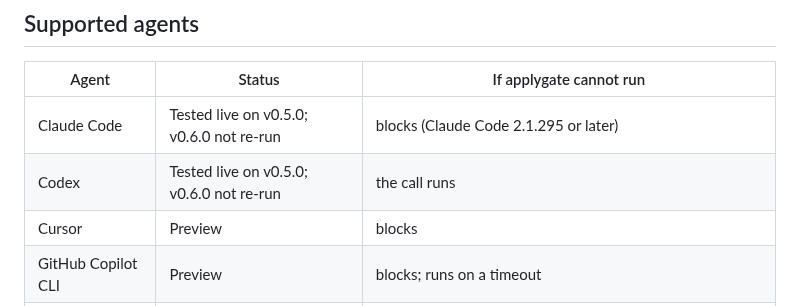
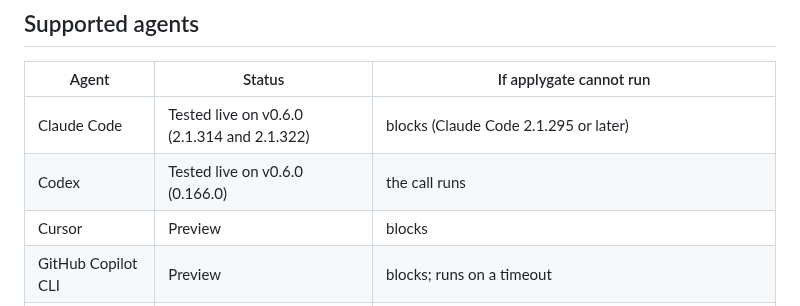
Before and after one commit to Flurit/applygate, a Markdown page: README.md, the part around the change. GitHub-like rendering.

Commit message:
docs: prepare v0.6.0; changelog section and live status
Co-Authored-By: Claude Opus 5.5 <noreply@anthropic.com>

```diff
--- a/README.md
+++ b/README.md
@@ -70,8 +70,8 @@ The **plan gate** blocks critical findings and asks on high ones in protected en
 
 | Agent | Status | If applygate cannot run |
 |---|---|---|
-| Claude Code | Tested live on v0.5.0; v0.6.0 not re-run | blocks (Claude Code 2.1.295 or later) |
-| Codex | Tested live on v0.5.0; v0.6.0 not re-run | the call runs |
+| Claude Code | Tested live on v0.6.0 (2.1.314 and 2.1.322) | blocks (Claude Code 2.1.295 or later) |
+| Codex | Tested live on v0.6.0 (0.166.0) | the call runs |
 | Cursor | Preview | blocks |
 | GitHub Copilot CLI | Preview | blocks; runs on a timeout |
 | Gemini CLI | Preview | the call runs |
```
Also changed, not shown: CHANGELOG.md (+10 -8 lines), docs/capabilities.md (+2 -2 lines).
